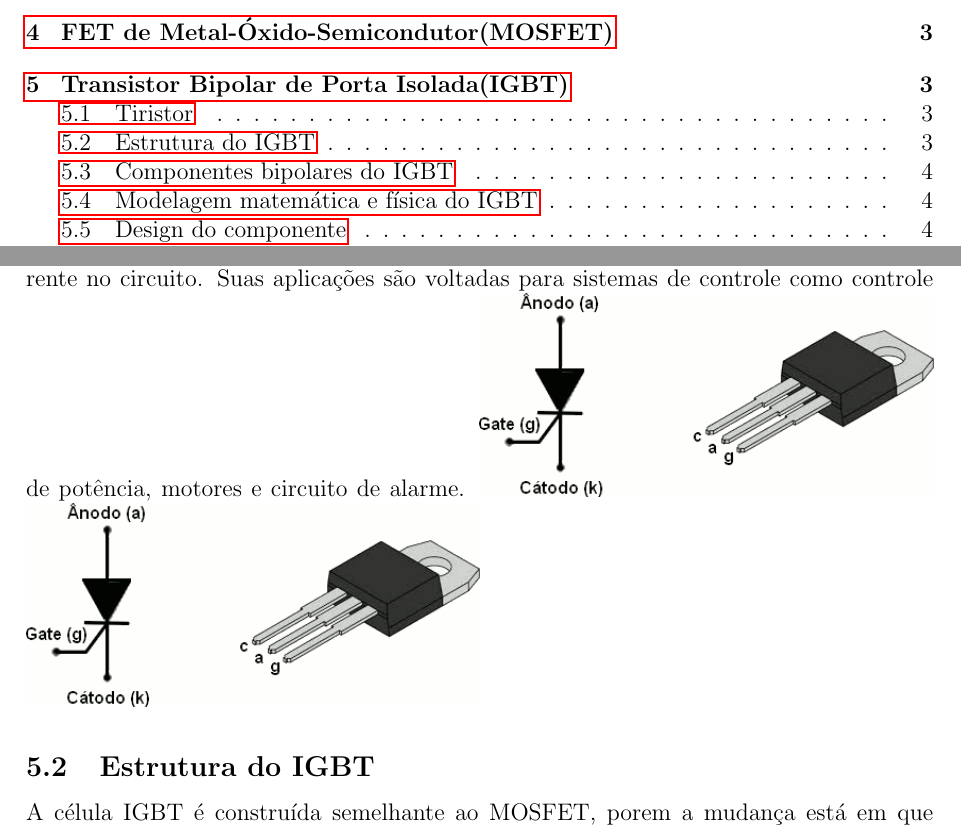
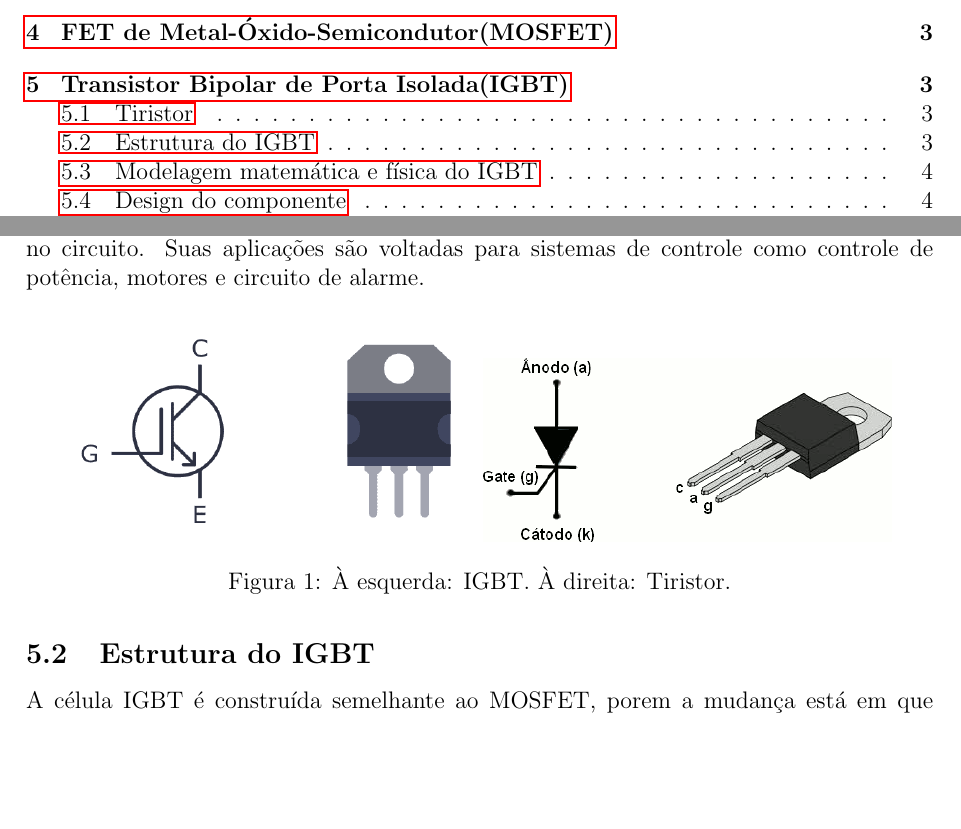
Before and after one commit to DaniloM0204/T2_Eletronica_Analogica, a LaTeX document (Trabalho_2/main.tex): two parts of pages 2 and 4 of 6, joined at a grey line, cut so that both start at the same text, the shorter picture padded with empty space. Compiled offline with pdfLaTeX.

Commit message:
Mudança em uns subtopicos

```diff
--- a/Trabalho_2/main.tex
+++ b/Trabalho_2/main.tex
@@ -55,12 +55,14 @@
 O tipo de transistor IGBT, pode ser definido de maneira técnica como um transistor formado com 3 terminais formando uma espécie de chave eletrônica, tendo como principal objetivo combinar alta eficiência com comutação rápida. A sua semelhança com o tiristor pode causar certa confusão pois sua definição também inclui a chave tripla,porém a ação do tiristor é diferente no sentido de, permitir apenas a ação do transistor presente, na faixa de operação do tiristor.
     \subsection{Tiristor}
     O tiristor diferente do IGBT,é um componente constituido de camadas que formam uma junção PNPN constituindo 4 camadas de formação tornando assim sua composição uma espécie de junção entre transistores do tipo PNP e NPN, seus terminais possuem ânodo,cátodo, e uma porta que funciona como um interrruptor, possuindo como modo de operação bloqueio reverso,direto e condução direta para controlar o fluxo de corrente no circuito. Suas aplicações são voltadas para sistemas de controle como controle de potência, motores e circuito de alarme.
-    \includegraphics[width=0.5\textwidth]{./images/IGBT.png}
-    \hfill
-    \includegraphics[width=0.5\textwidth]{./images/tiristor.png}
+    \begin{figure}[H]
+        \centering
+        \includegraphics[width=0.45\textwidth]{./images/IGBT.png}
+        \includegraphics[width=0.45\textwidth]{./images/tiristor.png}
+    \caption{À esquerda: IGBT. À direita: Tiristor.}
+    \end{figure}
     \subsection{Estrutura do IGBT}
     A célula IGBT é construída semelhante ao MOSFET, porem a mudança está em que a parte n${^+}$ é substituida por uma camada coletora p${^+}$ desse modo forma um transistor PNP vertical, tal região coletora cria uma espécie de conexão do tipo Transistor Bipolar PNP com um MOSFET com a parte n${^+}$ na superfície, juntando assim o "melhor" dos dois dispositivos formando uma estrutura NPNP.
-    \subsection{Componentes bipolares do IGBT}
     \subsection{Modelagem matemática e física do IGBT}
     \subsection{Design do componente}
     \subsection{}
```
Also changed, not shown: Trabalho_2/images/IGBT.png, Trabalho_2/main.pdf, 6 other files.
